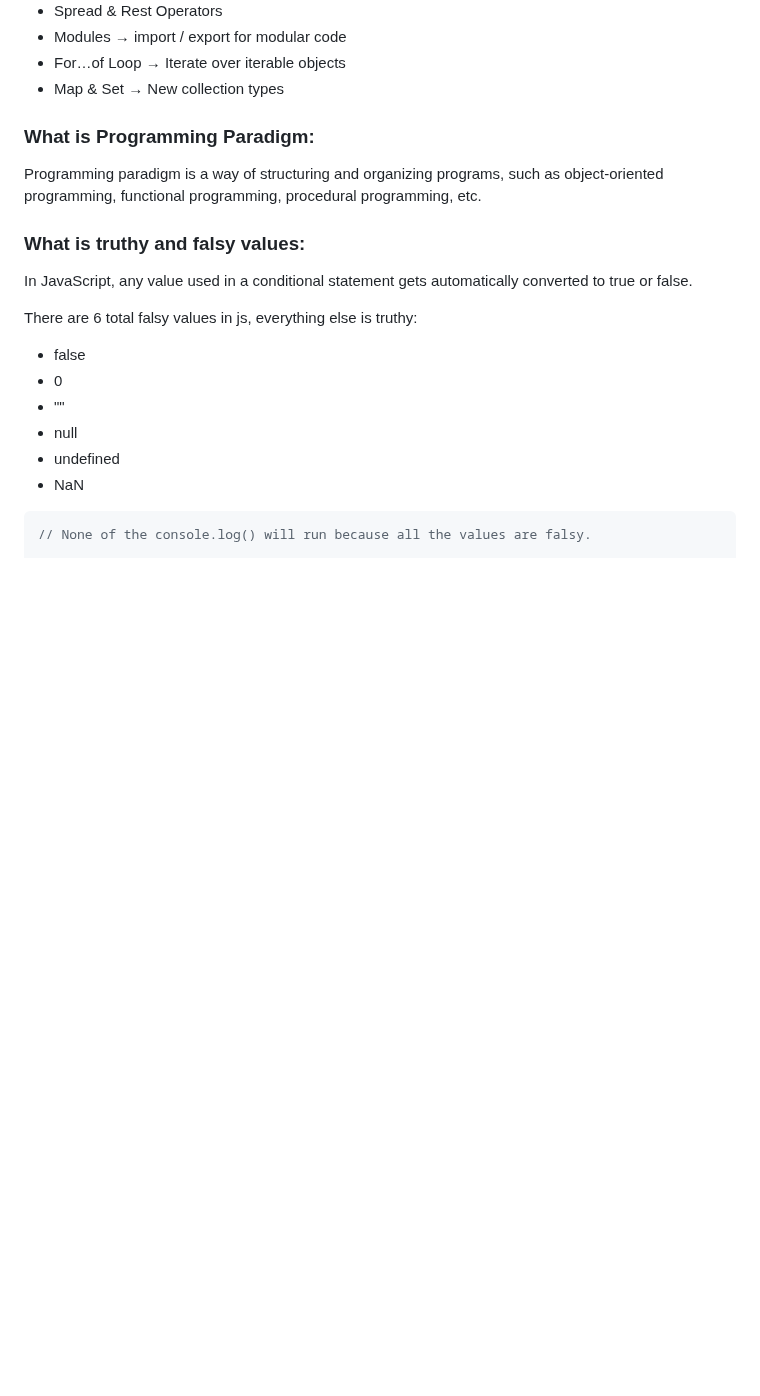
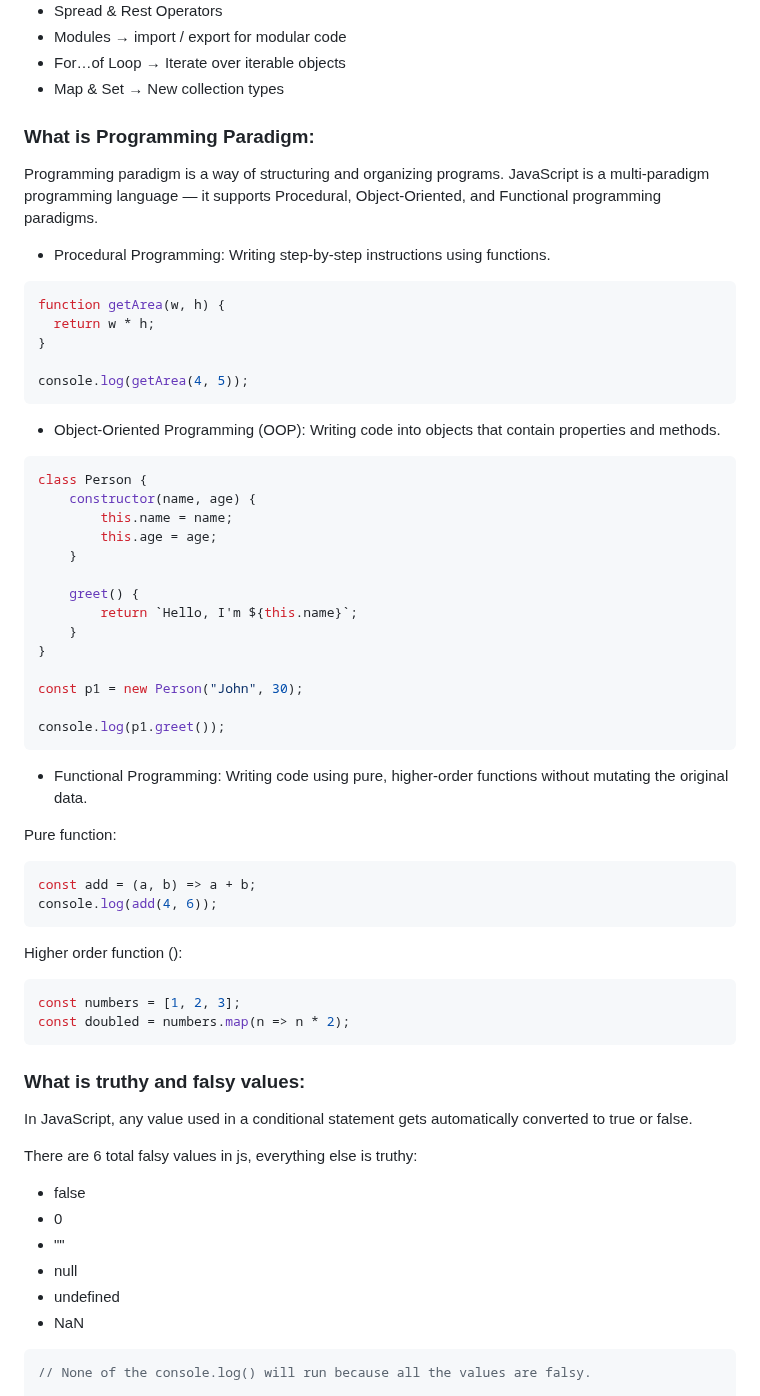
Before and after one commit to muhammad-tamim/interview-questions, a Markdown page: README.md, the part around the change. Drawn GitHub-style; blank space fills up the shorter version.

Commit message:
refactor(JavaScript/Theory bsaed questions/what is programming paradigm): add examples and improve description

````diff
--- a/README.md
+++ b/README.md
@@ -2606,7 +2606,51 @@ An event is an action or occurrence (like a click, keypress, or mouse move) that
 
 ### What is Programming Paradigm:
 
-Programming paradigm is a way of structuring and organizing programs, such as object-oriented programming, functional programming, procedural programming, etc.
+Programming paradigm is a way of structuring and organizing programs. JavaScript is a multi-paradigm programming language — it supports Procedural, Object-Oriented, and Functional programming paradigms.
+
+- Procedural Programming: Writing step-by-step instructions using functions.
+
+```js
+function getArea(w, h) {
+  return w * h;
+}
+
+console.log(getArea(4, 5));
+```
+
+- Object-Oriented Programming (OOP): Writing code into objects that contain properties and methods.
+
+```js
+class Person {
+    constructor(name, age) {
+        this.name = name;
+        this.age = age;
+    }
+
+    greet() {
+        return `Hello, I'm ${this.name}`;
+    }
+}
+
+const p1 = new Person("John", 30);
+
+console.log(p1.greet());
+```
+
+- Functional Programming: Writing code using pure, higher-order functions without mutating the original data.
+
+Pure function:
+
+```js
+const add = (a, b) => a + b;
+console.log(add(4, 6));
+```
+Higher order function ():
+
+```js
+const numbers = [1, 2, 3];
+const doubled = numbers.map(n => n * 2);
+```
 
 ### What is truthy and falsy values:
 
````
